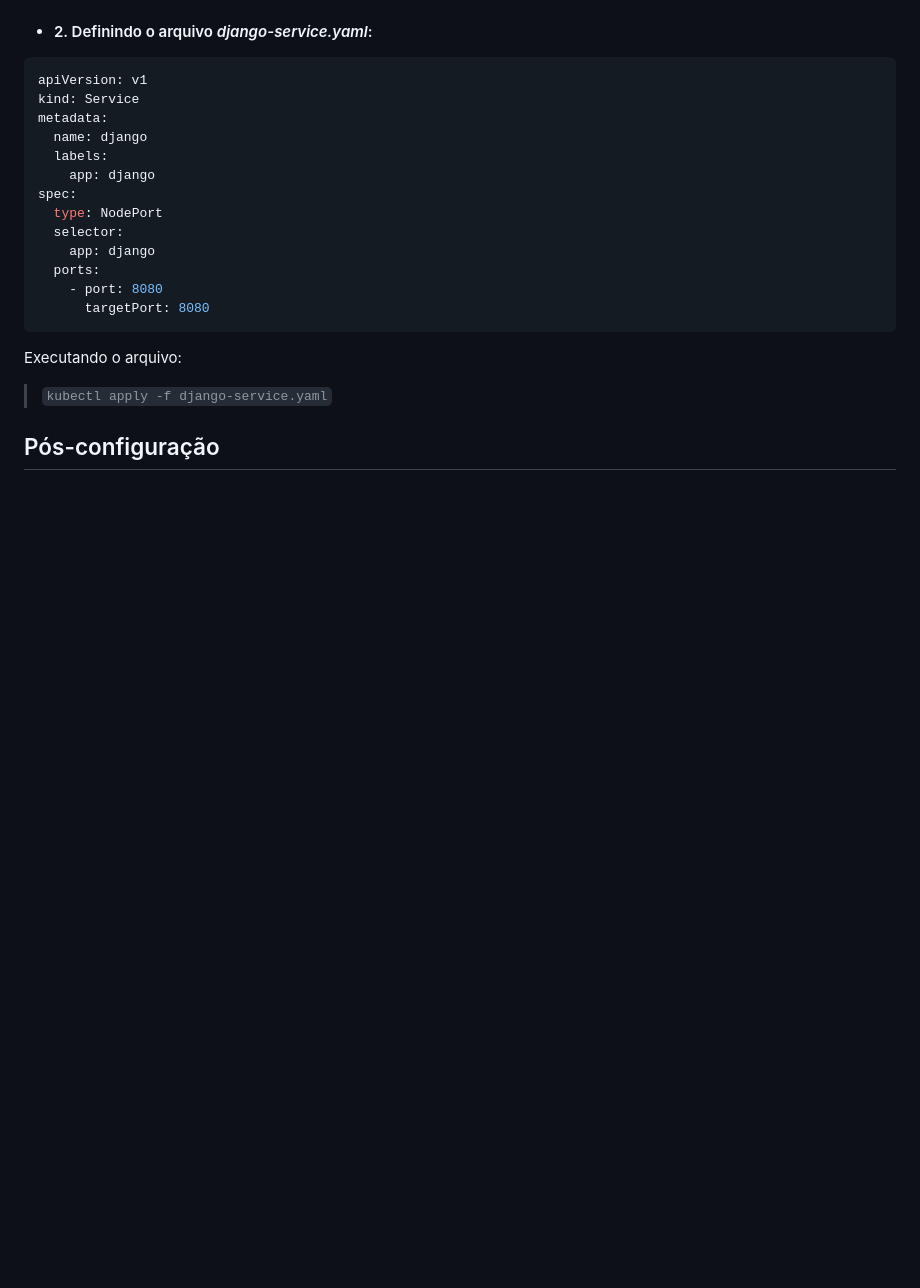
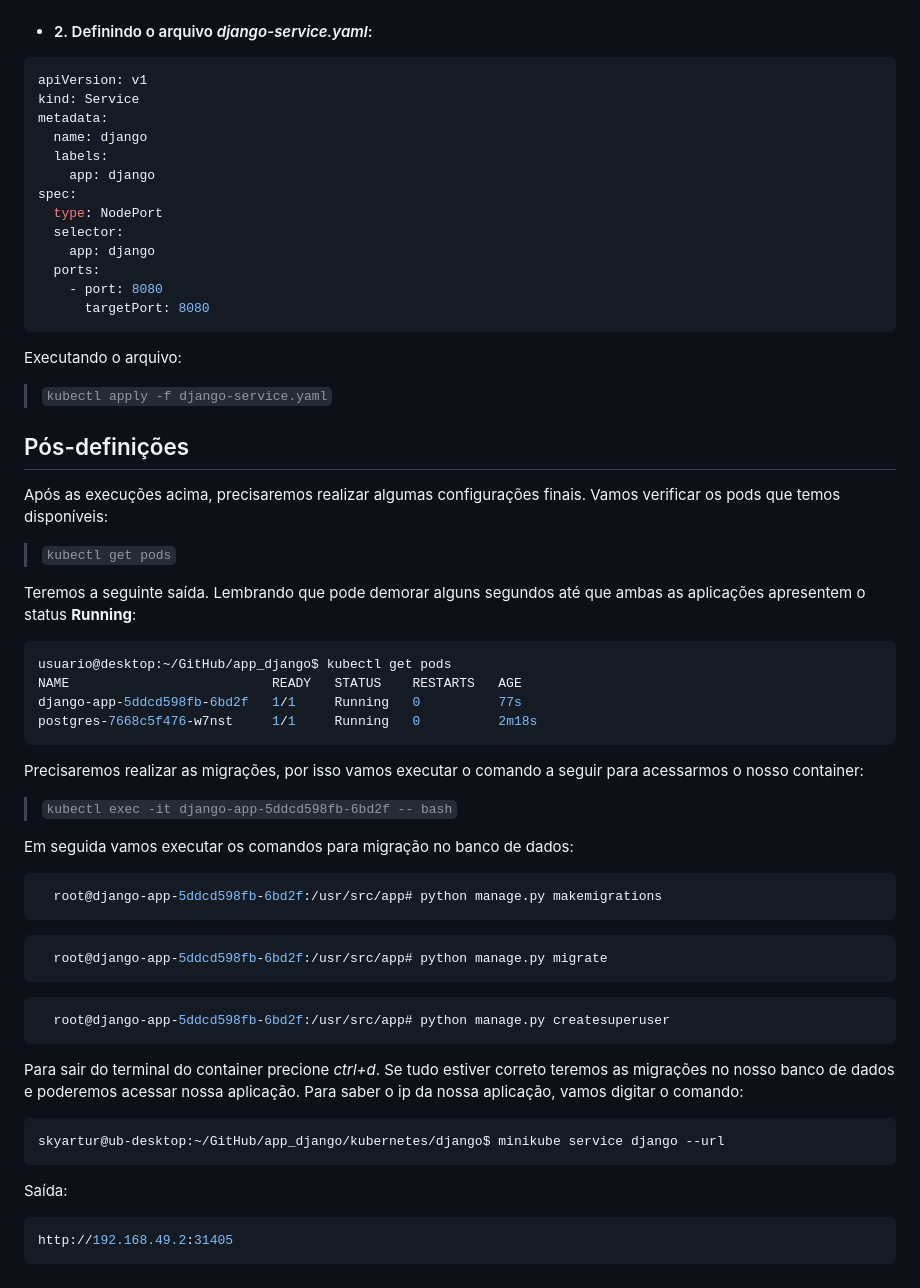
Before and after one commit to SkyArtur/Laboratorio-05-Kubernetes, a Markdown page: README.md, the part around the change. Rendered like a GitHub page; blank space fills up the shorter version.

Commit message:
Editando o README.md

````diff
--- a/README.md
+++ b/README.md
@@ -253,4 +253,45 @@ spec:
 Executando o arquivo:
 > ``kubectl apply -f django-service.yaml``
 
-## Pós-configuração
+## Pós-definições
+
+Após as execuções acima, precisaremos realizar algumas configurações finais. Vamos verificar os pods que temos disponíveis:
+
+> ``kubectl get pods``
+
+Teremos a seguinte saída. Lembrando que pode demorar alguns segundos até que ambas as aplicações apresentem o status **Running**:
+```shell
+usuario@desktop:~/GitHub/app_django$ kubectl get pods
+NAME                          READY   STATUS    RESTARTS   AGE
+django-app-5ddcd598fb-6bd2f   1/1     Running   0          77s
+postgres-7668c5f476-w7nst     1/1     Running   0          2m18s
+```
+
+Precisaremos realizar as migrações, por isso vamos executar o comando a seguir para acessarmos o nosso container:
+
+> ``kubectl exec -it django-app-5ddcd598fb-6bd2f -- bash``
+
+Em seguida vamos executar os comandos para migração no banco de dados:
+
+``` shell
+  root@django-app-5ddcd598fb-6bd2f:/usr/src/app# python manage.py makemigrations
+```
+
+``` shell
+  root@django-app-5ddcd598fb-6bd2f:/usr/src/app# python manage.py migrate
+```
+
+``` shell
+  root@django-app-5ddcd598fb-6bd2f:/usr/src/app# python manage.py createsuperuser
+```
+
+Para sair do terminal do container precione *ctrl+d*. Se tudo estiver correto teremos as migrações no nosso banco de dados e poderemos acessar nossa aplicação. Para saber o ip da nossa aplicação, vamos digitar o comando:
+
+```shell
+skyartur@ub-desktop:~/GitHub/app_django/kubernetes/django$ minikube service django --url
+```
+
+Saída:
+```shell
+http://192.168.49.2:31405
+```
````
